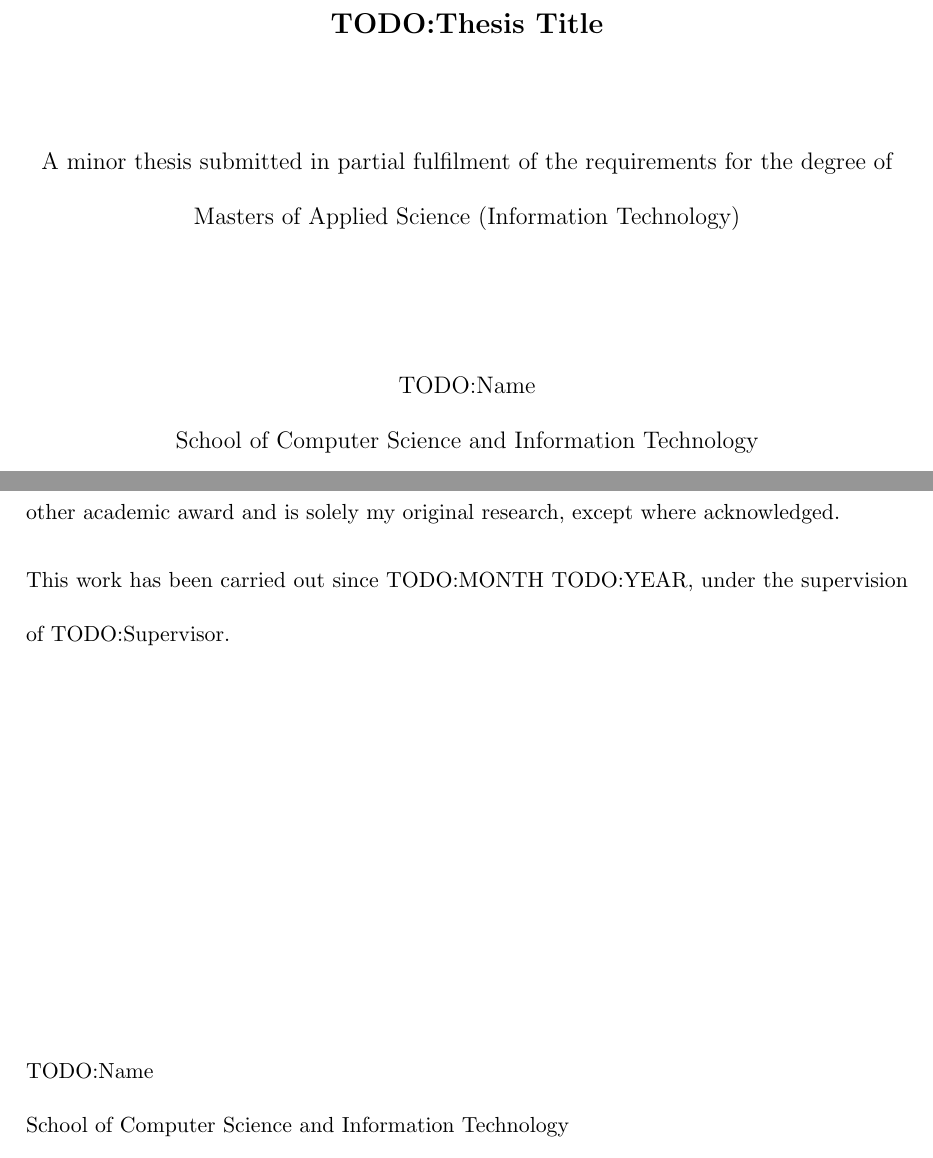
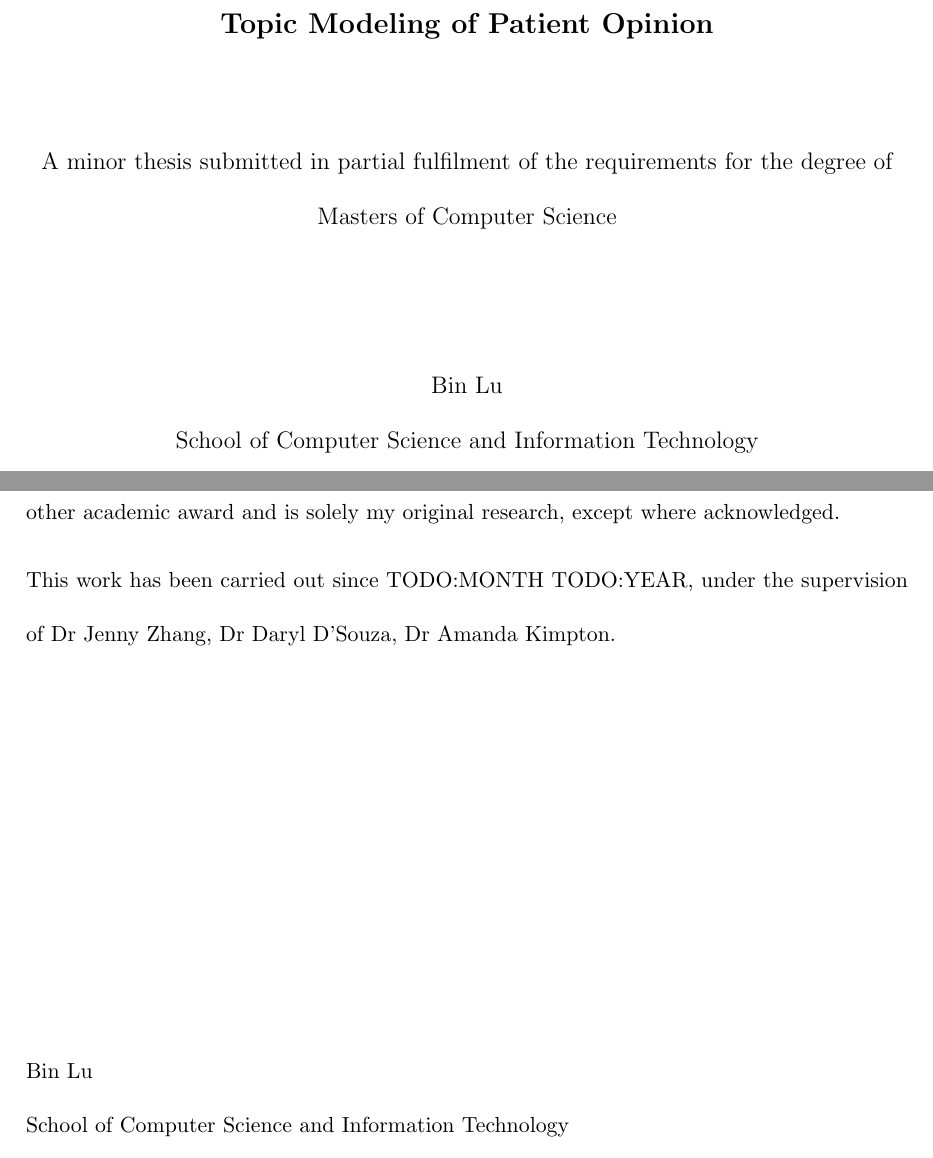
Before and after one commit to samhwang/CapstoneProject, a LaTeX thesis (Doc/Thesis/minor_thesis.tex): two parts of pages 2 and 3 of 17, joined at a grey line, cut at the place of the change. Compiled offline with pdfLaTeX.

Commit message:
a bit of thesis

```diff
--- a/Doc/Thesis/minor_thesis.tex
+++ b/Doc/Thesis/minor_thesis.tex
@@ -7,11 +7,11 @@
 % Place the correct values here
 %Set to the original submission date when submitted amended thesis
 \newcommand{\SubmissionDate}{\today}
-\newcommand{\student}{TODO:Name}
-\newcommand{\supervisor}{TODO:Supervisor}
-\newcommand{\topic}{TODO:Thesis Title}
+\newcommand{\student}{Bin Lu}
+\newcommand{\supervisor}{Dr Jenny Zhang, Dr Daryl D'Souza, Dr Amanda Kimpton}
+\newcommand{\topic}{Topic Modeling of Patient Opinion}
 \newcommand{\school}{School of Computer Science and Information Technology}
-\newcommand{\program}{Masters of Applied Science (Information Technology)}
+\newcommand{\program}{Masters of Computer Science}
 \newcommand{\institution}{Royal Melbourne Institute of Technology}
 
 % Use the remark command to highlight text for discussion
```
